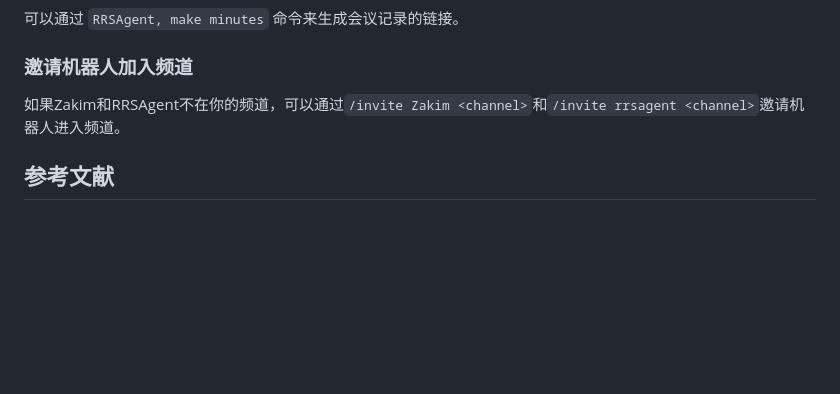
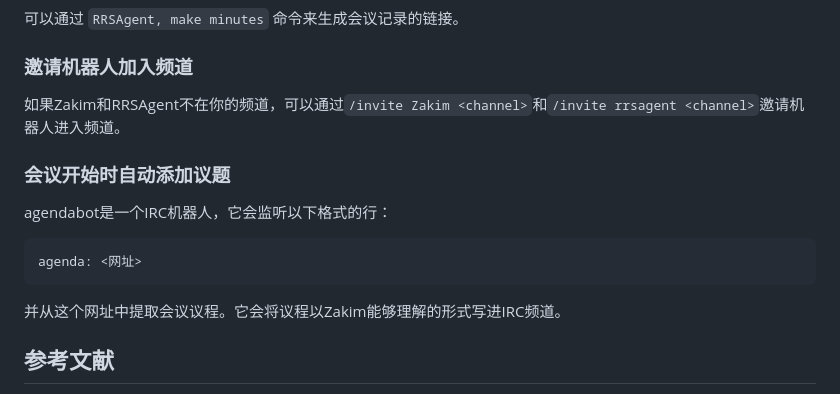
Before and after one commit to w3c/chinese-ig, a Markdown page: docs/meeting-tools.md, the part around the change. Rendered like a GitHub page; blank space fills up the shorter version.

Commit message:
Mention 自动添加议题

````diff
--- a/docs/meeting-tools.md
+++ b/docs/meeting-tools.md
@@ -86,6 +86,16 @@ W3C使用叫做“RRSAgent”的机器人来生成会议记录。
 
 如果Zakim和RRSAgent不在你的频道，可以通过`/invite Zakim <channel>`和`/invite rrsagent <channel>`邀请机器人进入频道。
 
+### 会议开始时自动添加议题
+
+agendabot是一个IRC机器人，它会监听以下格式的行：
+
+```
+agenda: <网址>
+```
+
+并从这个网址中提取会议议程。它会将议程以Zakim能够理解的形式写进IRC频道。
+
 ## 参考文献
 
 - https://www.w3.org/guide/meetings/irc.html
````
